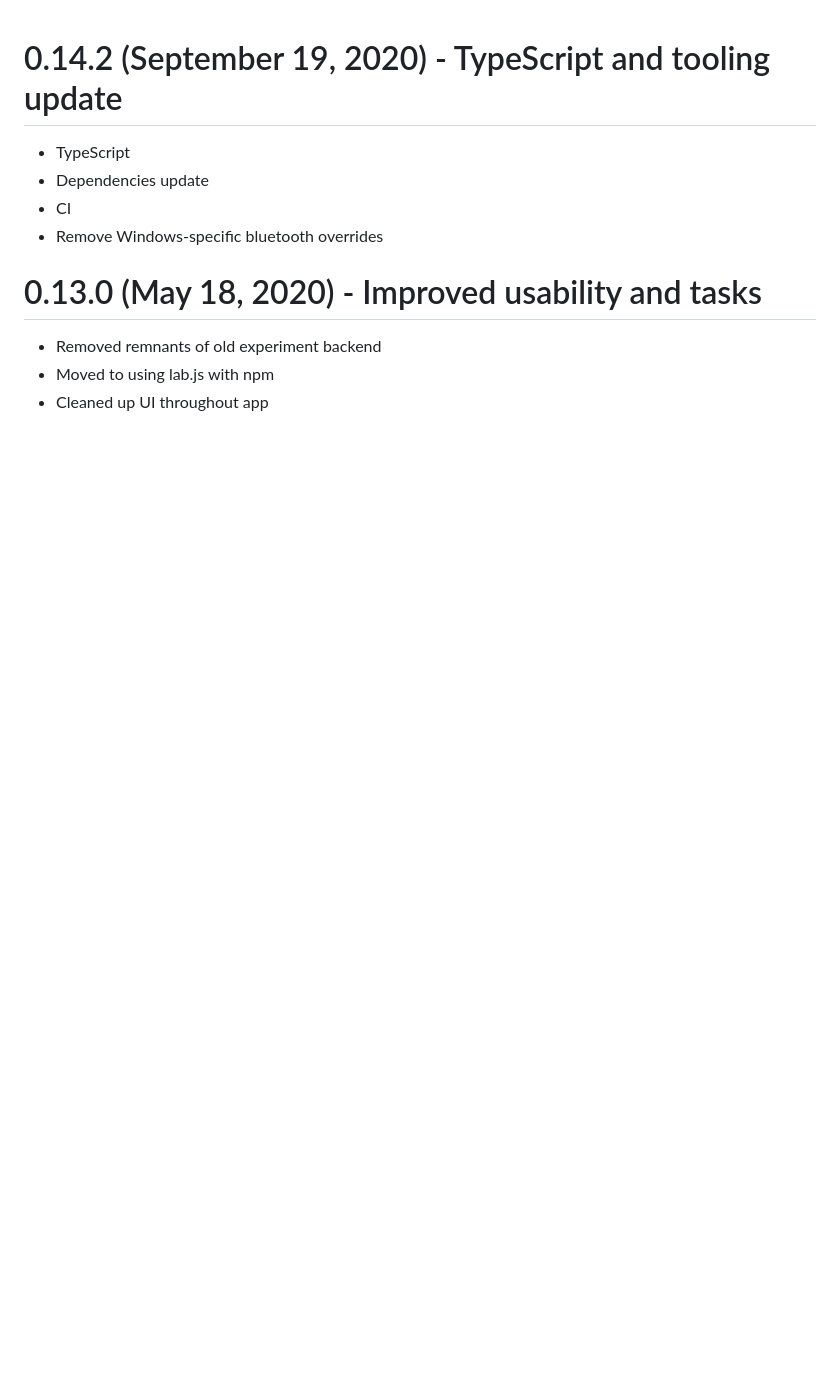
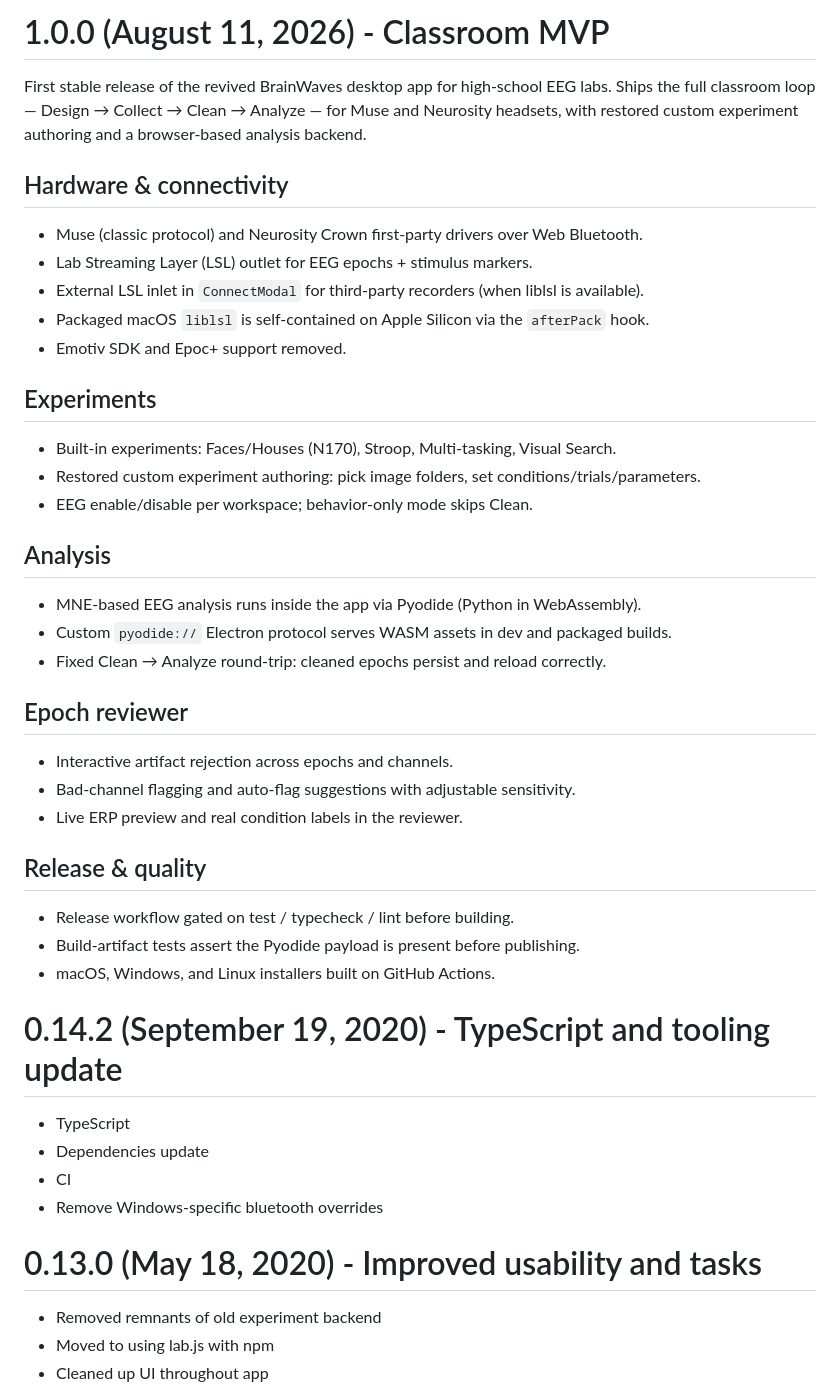
Before and after one commit to makebrainwaves/BrainWaves, a Markdown page: CHANGELOG.md, the part around the change. GitHub-like rendering; blank space fills up the shorter version.

Commit message:
docs: v1.0.0 release notes, ROADMAP, and TODOS

```diff
--- a/CHANGELOG.md
+++ b/CHANGELOG.md
@@ -1,3 +1,42 @@
+# 1.0.0 (August 11, 2026) - Classroom MVP
+
+First stable release of the revived BrainWaves desktop app for high-school EEG labs.
+Ships the full classroom loop — Design → Collect → Clean → Analyze — for Muse and
+Neurosity headsets, with restored custom experiment authoring and a browser-based
+analysis backend.
+
+## Hardware & connectivity
+
+- Muse (classic protocol) and Neurosity Crown first-party drivers over Web Bluetooth.
+- Lab Streaming Layer (LSL) outlet for EEG epochs + stimulus markers.
+- External LSL inlet in `ConnectModal` for third-party recorders (when liblsl is available).
+- Packaged macOS `liblsl` is self-contained on Apple Silicon via the `afterPack` hook.
+- Emotiv SDK and Epoc+ support removed.
+
+## Experiments
+
+- Built-in experiments: Faces/Houses (N170), Stroop, Multi-tasking, Visual Search.
+- Restored custom experiment authoring: pick image folders, set conditions/trials/parameters.
+- EEG enable/disable per workspace; behavior-only mode skips Clean.
+
+## Analysis
+
+- MNE-based EEG analysis runs inside the app via Pyodide (Python in WebAssembly).
+- Custom `pyodide://` Electron protocol serves WASM assets in dev and packaged builds.
+- Fixed Clean → Analyze round-trip: cleaned epochs persist and reload correctly.
+
+## Epoch reviewer
+
+- Interactive artifact rejection across epochs and channels.
+- Bad-channel flagging and auto-flag suggestions with adjustable sensitivity.
+- Live ERP preview and real condition labels in the reviewer.
+
+## Release & quality
+
+- Release workflow gated on test / typecheck / lint before building.
+- Build-artifact tests assert the Pyodide payload is present before publishing.
+- macOS, Windows, and Linux installers built on GitHub Actions.
+
 # 0.14.2 (September 19, 2020) - TypeScript and tooling update
 
 - TypeScript
```
Also changed, not shown: ROADMAP.md (+2 -2 lines), TODOS.md (+1 -1 lines).
